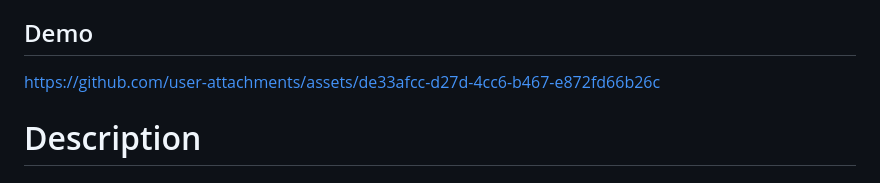
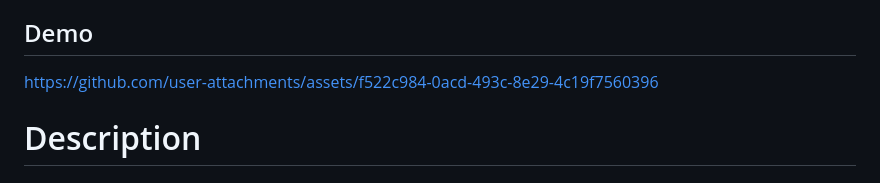
Before and after one commit to pitt-cic/smart-outreach-hub, a Markdown page: README.md, the part around the change. Rendered like a GitHub page.

Commit message:
Update demo link in README.md

```diff
--- a/README.md
+++ b/README.md
@@ -23,7 +23,7 @@ The platform delivers a comprehensive suite of features, including campaign mana
 **_While built for Pitt Athletics, the solution is designed to be adaptable for any organization requiring automated SMS outreach with human oversight. The AI agent's behavior can be customized through prompt engineering to match different use cases, industries, and communication styles._**
 
 ## Demo
-https://github.com/user-attachments/assets/de33afcc-d27d-4cc6-b467-e872fd66b26c
+https://github.com/user-attachments/assets/f522c984-0acd-493c-8e29-4c19f7560396
 
 # Description
 
```
